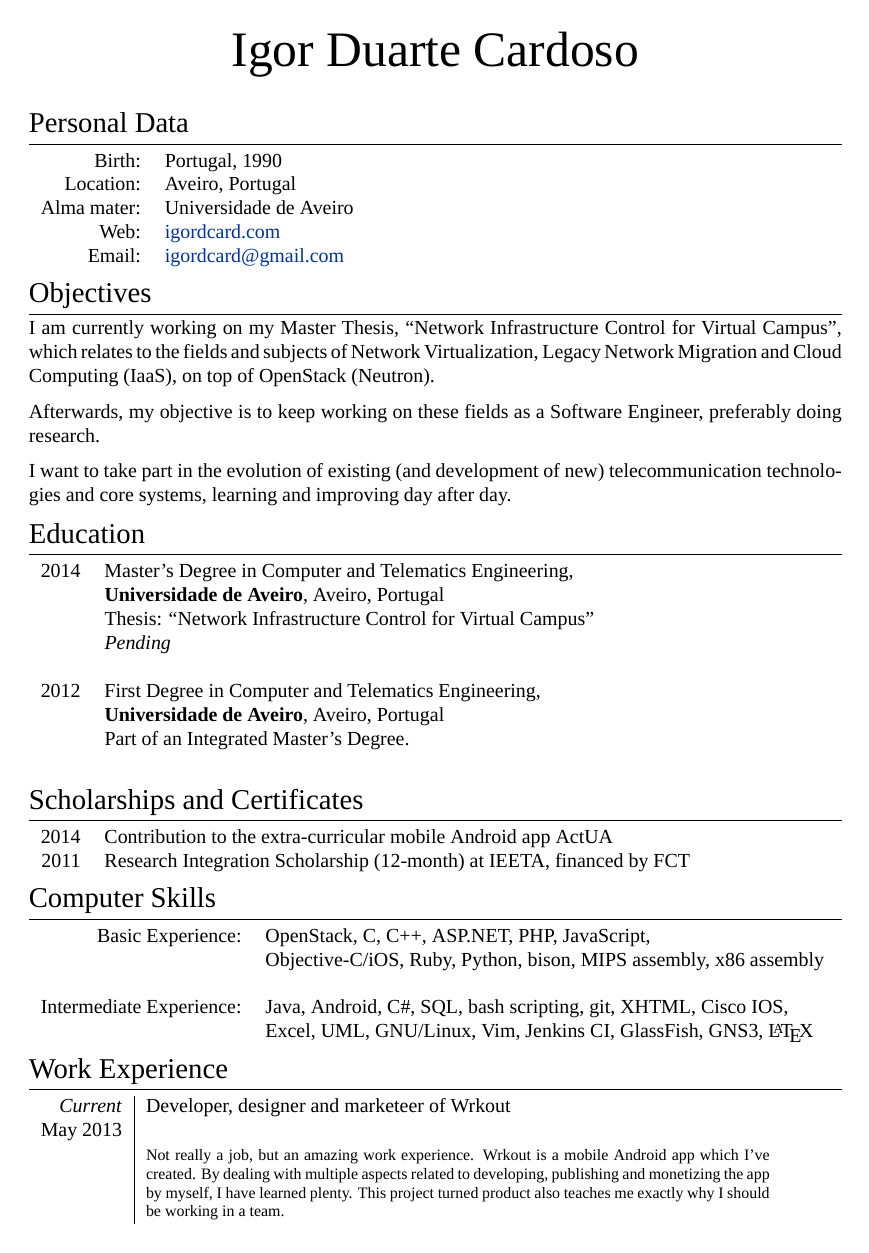
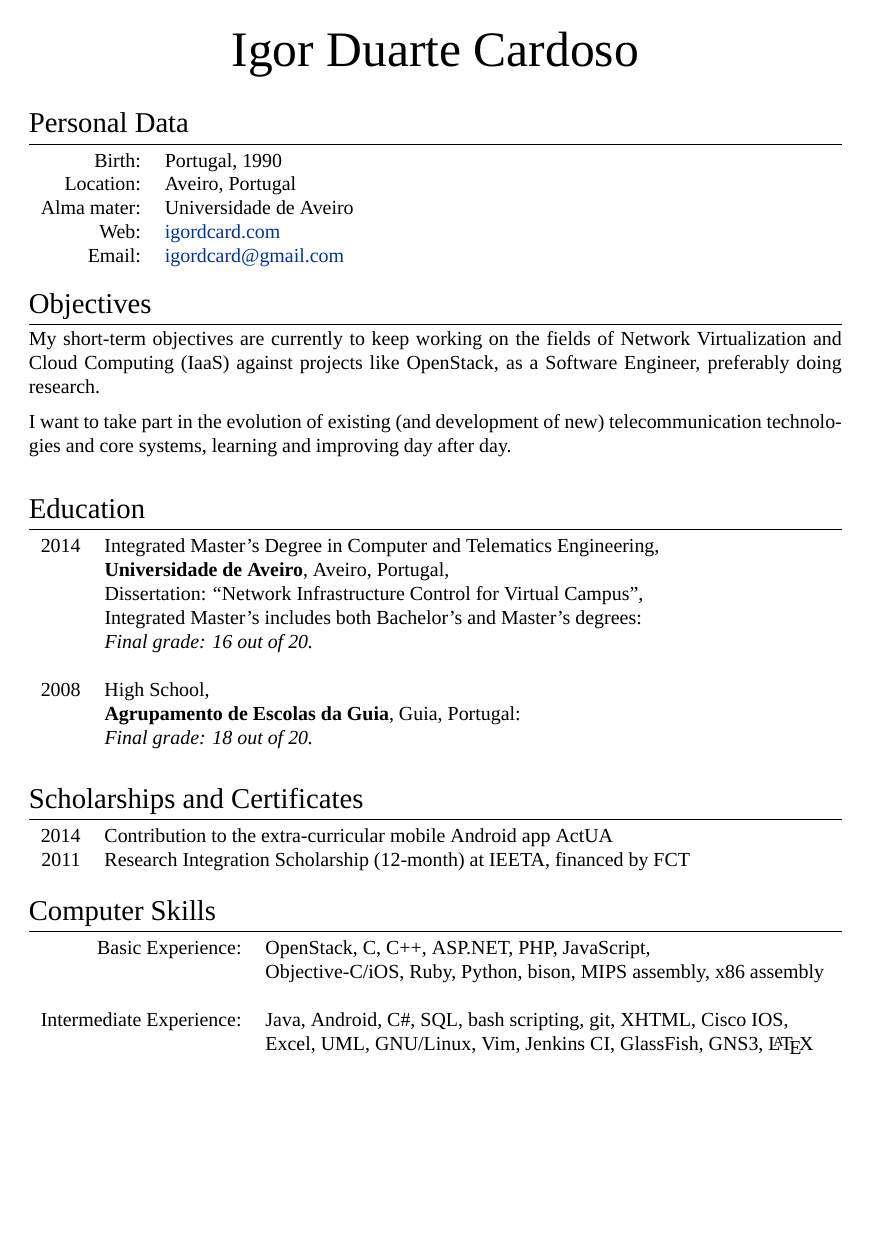
Before and after one commit to igordcard/cv, a LaTeX CV (igordcard_cv.tex): page 1 of 2. Compiled offline with XeLaTeX; a missing font is replaced by an installed copy or a similar font.

Commit message:
Updated CV mainly to reflect my finished MSc.

```diff
--- a/igordcard_cv.tex
+++ b/igordcard_cv.tex
@@ -92,14 +92,10 @@
 
 \section{Objectives}
 
-I am currently working on my Master Thesis, ``Network Infrastructure Control for Virtual Campus'',
-which relates to the fields and subjects of Network Virtualization, Legacy Network Migration and Cloud Computing (IaaS),
-on top of OpenStack (Neutron).
-
-Afterwards, my objective is to keep working on these fields as a Software Engineer, preferably doing research.
+My short-term objectives are currently to keep working on the fields of Network Virtualization and Cloud Computing (IaaS) against projects like OpenStack, as a Software Engineer, preferably doing research.
 
 I want to take part in the evolution of existing (and development of new) telecommunication technologies
-and core systems, learning and improving day after day.
+and core systems, learning and improving day after day. \\
 
 
 %----------------------------------------------------
@@ -109,17 +105,18 @@ and core systems, learning and improving day after day.
 \section{Education}
 
 \begin{tabular}{rl}
-\textsc{2014} & Master's Degree in \textsc{Computer and Telematics Engineering}, \\
-&\textbf{Universidade de Aveiro}, Aveiro, Portugal\\
-& Thesis: ``Network Infrastructure Control for Virtual Campus''\\
-& \textit{Pending}\\
+\textsc{2014} & Integrated Master's Degree in \textsc{Computer and Telematics Engineering}, \\
+&\textbf{Universidade de Aveiro}, Aveiro, Portugal, \\
+& Dissertation: ``Network Infrastructure Control for Virtual Campus'', \\
+& Integrated Master's includes both Bachelor's and Master's degrees: \\
+& \textit{Final grade: 16 out of 20.}\\
 &\\
 
 %------------------------------------------------
 
-\textsc{2012} & First Degree in \textsc{Computer and Telematics Engineering}, \\
-&\textbf{Universidade de Aveiro}, Aveiro, Portugal\\
-& Part of an Integrated Master's Degree. 	\\
+\textsc{2008} & High School, \\
+&\textbf{Agrupamento de Escolas da Guia}, Guia, Portugal: \\
+& \textit{Final grade: 18 out of 20.}\\
 &\\
 
 %------------------------------------------------
@@ -159,5 +156,3 @@ Intermediate Experience: & Java, Android, C\#, SQL, bash scripting, git, XHTML,
 \section{Work Experience}
 
 \begin{tabular}{r|p{11cm}}
-	\emph{Current} & Developer, designer and marketeer of Wrkout \\
-	\textsc{May 2013} & \\
```
Also changed, not shown: igordcard_cv.pdf, igordcard_cv.tex (43 more changed lines).
